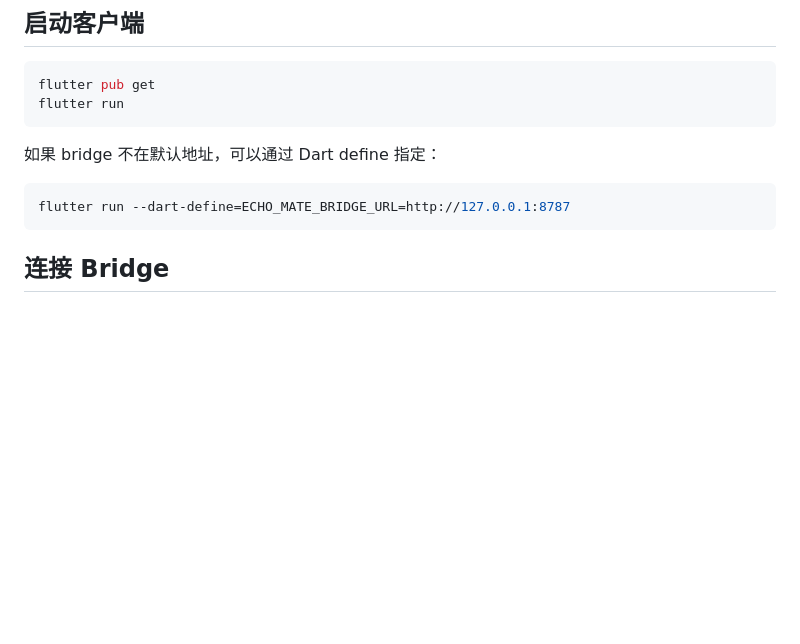
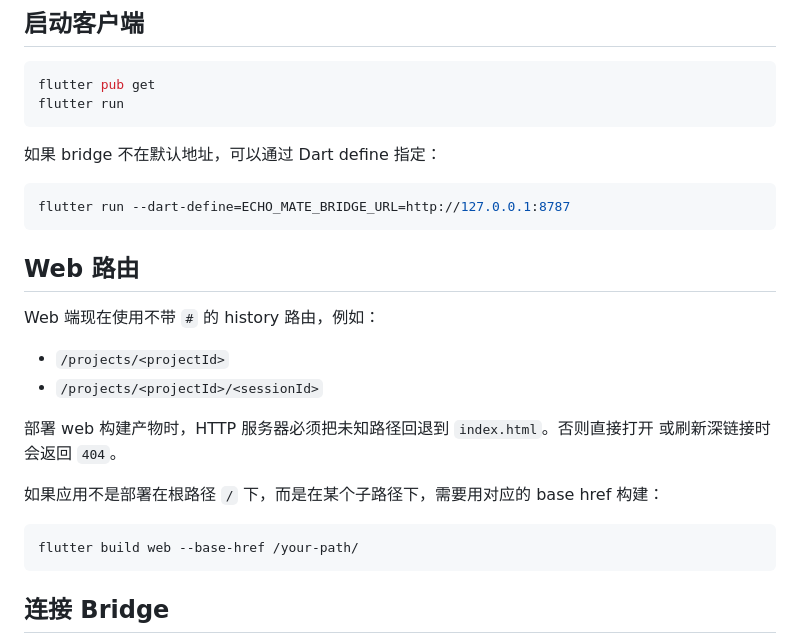
Before and after one commit to omni-stream-ai/omni-code, a Markdown page: README.zh-CN.md, the part around the change. Drawn GitHub-style; blank space fills up the shorter version.

````diff
--- a/README.zh-CN.md
+++ b/README.zh-CN.md
@@ -38,6 +38,23 @@ flutter run
 
 ```bash
 flutter run --dart-define=ECHO_MATE_BRIDGE_URL=http://127.0.0.1:8787
+```
+
+## Web 路由
+
+Web 端现在使用不带 `#` 的 history 路由，例如：
+
+- `/projects/<projectId>`
+- `/projects/<projectId>/<sessionId>`
+
+部署 web 构建产物时，HTTP 服务器必须把未知路径回退到 `index.html`。否则直接打开
+或刷新深链接时会返回 `404`。
+
+如果应用不是部署在根路径 `/` 下，而是在某个子路径下，需要用对应的 base href
+构建：
+
+```bash
+flutter build web --base-href /your-path/
 ```
 
 ## 连接 Bridge
````
Also changed, not shown: AGENT.md (added, +6 -0 lines), README.md (+18 -0 lines).
